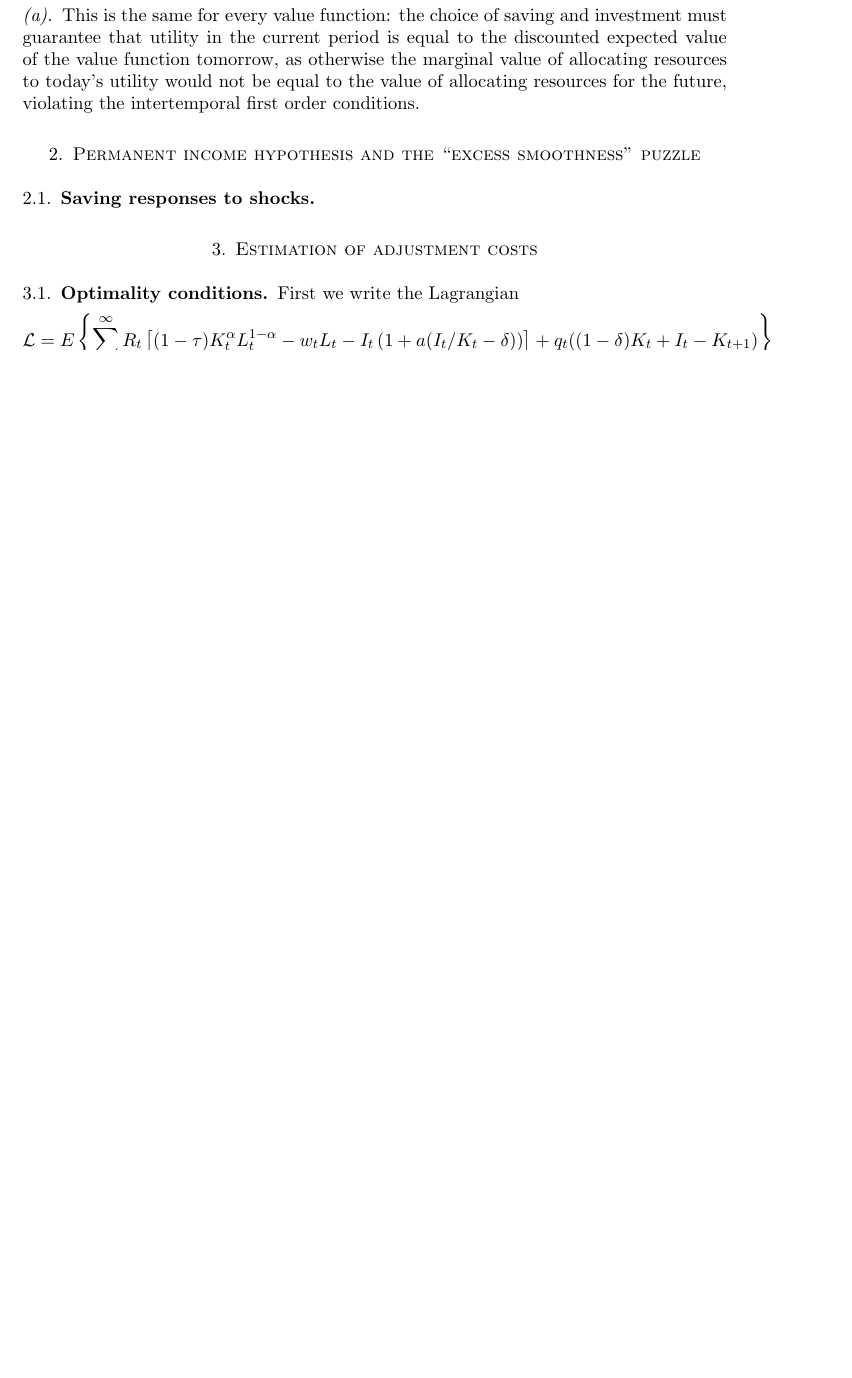
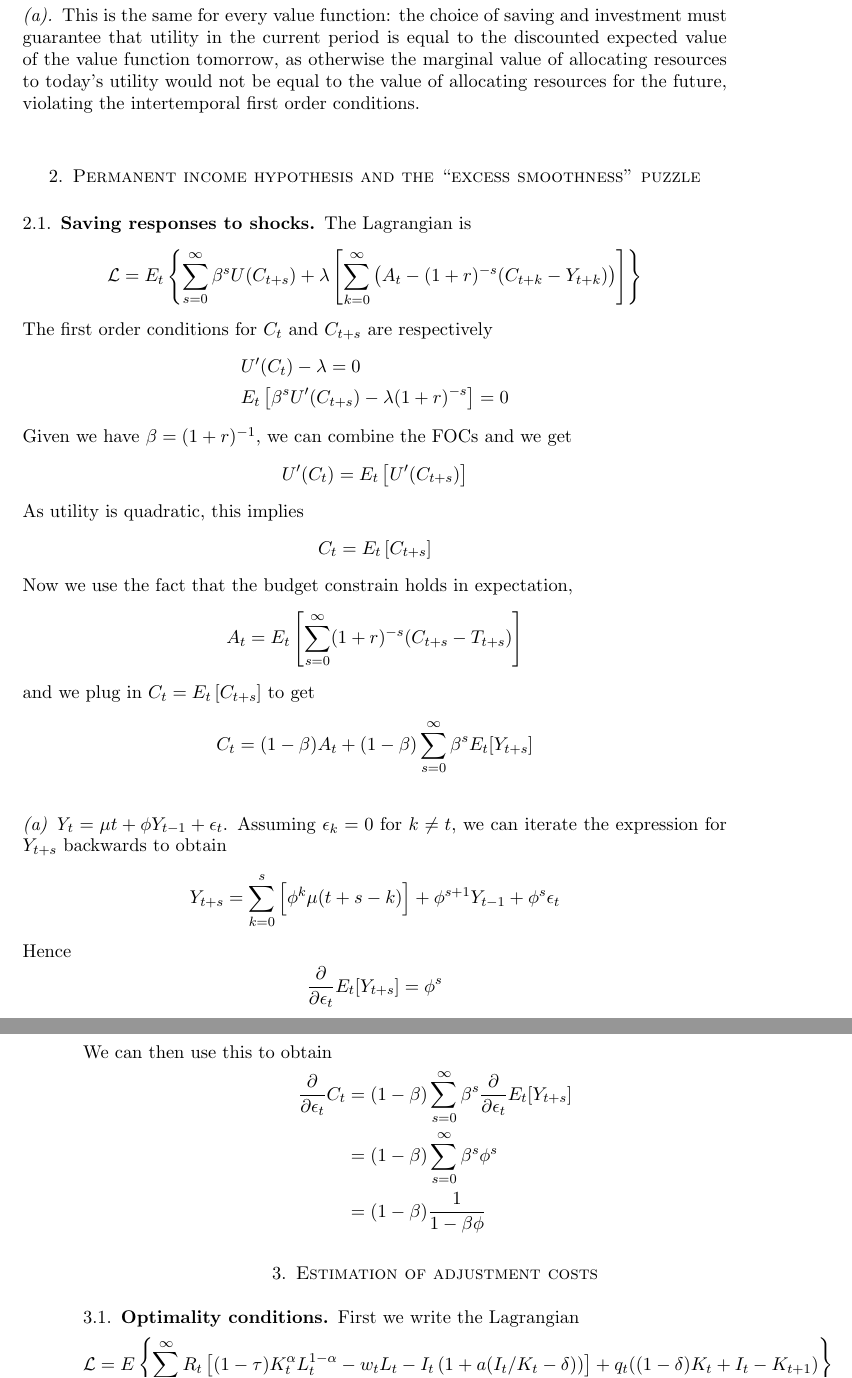
Before and after one commit to Minki-Kim/Macro-Homework, a LaTeX paper (Wieland_HW1/Wieland_HW1_Bechhofer.tex): part of page 5 of 6 before the commit and two parts of pages 5 and 6 of 7 after it, the two joined at a grey line, cut so that both start at the same text, the shorter picture padded with empty space. The pictures show the PDF file Wieland_HW1/Wieland_HW1_Bechhofer.pdf that the author committed with the source.

Commit message:
Added problem 2.

```diff
--- a/Wieland_HW1/Wieland_HW1_Bechhofer.tex
+++ b/Wieland_HW1/Wieland_HW1_Bechhofer.tex
@@ -250,7 +250,47 @@ This is the same for every value function: the choice of saving and investment m
 \section{Permanent income hypothesis and the ``excess smoothness'' puzzle}
 
 \subsection{Saving responses to shocks}
+The Lagrangian is
+\begin{align*}
+	\mathcal{L} = E_t \left\lbrace \sum_{s=0}^\infty \beta^s U(C_{t+s}) + \lambda \left[ \sum_{k=0}^\infty \left( A_t - (1+r)^{-s} (C_{t+k} - Y_{t+k} ) \right) \right]\right\rbrace
+\end{align*}
+The first order conditions for $C_t$ and $C_{t+s}$ are respectively
+\begin{align*}
+	&U'(C_t) - \lambda = 0 \\
+	&E_t \left[ \beta^s U'(C_{t+s}) -\lambda (1+r)^{-s} \right] = 0
+\end{align*}
+Given we have $\beta = (1+r)^{-1}$, we can combine the FOCs and we get
+\[
+U'(C_t) = E_t \left[ U'(C_{t+s}) \right]
+\]
+As utility is quadratic, this implies
+\[
+C_t = E_t \left[ C_{t+s} \right]
+\]
+Now we use the fact that the budget constrain holds in expectation,
+\[
+A_t = E_t \left[ \sum_{s=0}^\infty (1+r)^{-s} (C_{t+s} - T_{t+s}) \right]
+\]
+and we plug in $C_t = E_t \left[ C_{t+s} \right]$ to get
+\[
+C_t = (1-\beta) A_t + (1-\beta) \sum_{s=0}^\infty \beta^s E_t [Y_{t+s}]
+\]
 
+\subsubsection*{(a) Y_t = \mu t + \phi Y_{t-1} + \epsilon_t}
+Assuming $\epsilon_k = 0$ for $k \neq t$, we can iterate the expression for $Y_{t+s}$ backwards to obtain
+\[
+Y_{t+s} = \sum_{k=0}^s \left[ \phi^k \mu (t+s-k) \right] + \phi^{s+1} Y_{t-1} + \phi^s \epsilon_t
+\]
+Hence
+\[
+\frac{\partial}{\partial \epsilon_t} E_t [Y_{t+s}] = \phi^s
+\]
+We can then use this to obtain
+\begin{align*}
+	\frac{\partial}{\partial \epsilon_t} C_t &= (1-\beta) \sum_{s=0}^\infty \beta^s \frac{\partial}{\partial \epsilon_t} E_t [Y_{t+s}] \\
+	&= (1-\beta) \sum_{s=0}^\infty \beta^s \phi^s \\
+	&= (1-\beta) \frac{1}{1-\beta \phi}
+\end{align*}
 \section{Estimation of adjustment costs}
 
 \subsection{Optimality conditions}
```
Also changed, not shown: Wieland_HW1/Wieland_HW1_Bechhofer.pdf, Wieland_HW1/Wieland_HW1_Bechhofer.tex (6 more changed lines).
